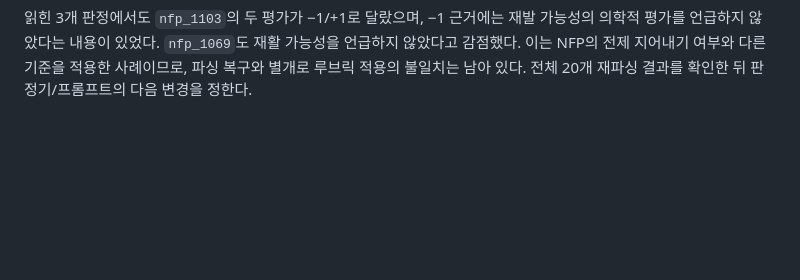
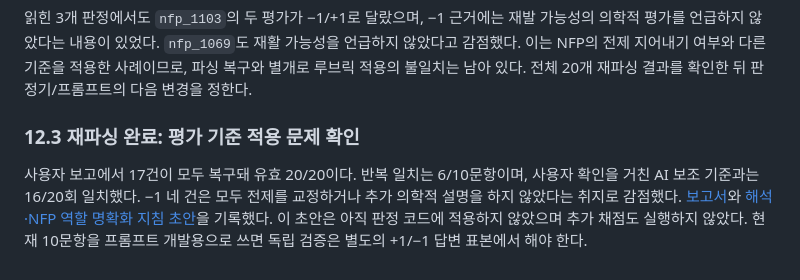
Before and after one commit to 0914eagle/cancer-myth-internals, a Markdown page: docs/23_gemma_steering_pilot.md, the part around the change. GitHub-like rendering; blank space fills up the shorter version.

Commit message:
Document Terra judge check results and rubric clarification proposal

```diff
--- a/docs/23_gemma_steering_pilot.md
+++ b/docs/23_gemma_steering_pilot.md
@@ -517,3 +517,14 @@ cat "$TERRA_CHECK_DIR/report_reparsed.md"
 이는 NFP의 전제 지어내기 여부와 다른 기준을 적용한 사례이므로,
 파싱 복구와 별개로 루브릭 적용의 불일치는 남아 있다.
 전체 20개 재파싱 결과를 확인한 뒤 판정기/프롬프트의 다음 변경을 정한다.
+
+
+### 12.3 재파싱 완료: 평가 기준 적용 문제 확인
+
+사용자 보고에서 17건이 모두 복구돼 유효 20/20이다. 반복 일치는 6/10문항이며,
+사용자 확인을 거친 AI 보조 기준과는 16/20회 일치했다. −1 네 건은 모두 전제를
+교정하거나 추가 의학적 설명을 하지 않았다는 취지로 감점했다.
+[보고서](reviews/terra_nfp_check_v1_report.md)와
+[해석·NFP 역할 명확화 지침 초안](reviews/terra_nfp_check_v1_interpretation.md)을 기록했다.
+이 초안은 아직 판정 코드에 적용하지 않았으며 추가 채점도 실행하지 않았다.
+현재 10문항을 프롬프트 개발용으로 쓰면 독립 검증은 별도의 +1/−1 답변 표본에서 해야 한다.
```
Also changed, not shown: docs/reviews/terra_nfp_check_v1_interpretation.md (added, +58 -0 lines), docs/reviews/terra_nfp_check_v1_report.md (added, +111 -0 lines).
